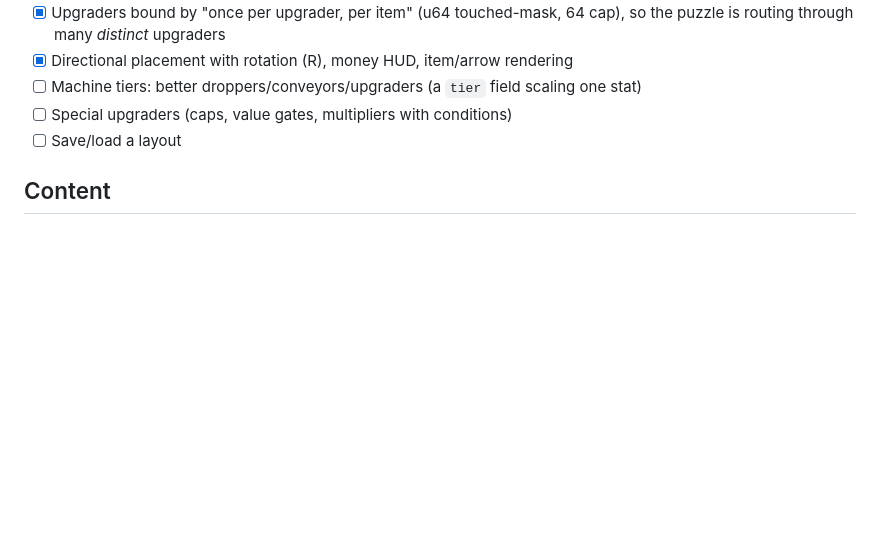
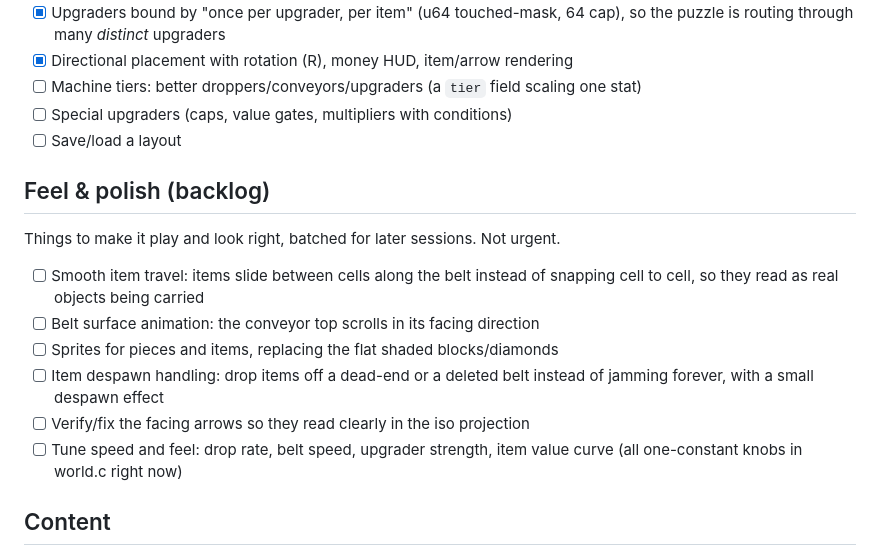
Before and after one commit to vetr0s/mach, a Markdown page: TODO.md, the part around the change. Rendered like a GitHub page; blank space fills up the shorter version.

Commit message:
todo: capture feel & polish backlog (smooth belts, sprites, tuning)

```diff
--- a/TODO.md
+++ b/TODO.md
@@ -53,6 +53,18 @@
 - [ ] Special upgraders (caps, value gates, multipliers with conditions)
 - [ ] Save/load a layout
 
+## Feel & polish (backlog)
+Things to make it play and look right, batched for later sessions. Not urgent.
+- [ ] Smooth item travel: items slide between cells along the belt instead of
+      snapping cell to cell, so they read as real objects being carried
+- [ ] Belt surface animation: the conveyor top scrolls in its facing direction
+- [ ] Sprites for pieces and items, replacing the flat shaded blocks/diamonds
+- [ ] Item despawn handling: drop items off a dead-end or a deleted belt instead of
+      jamming forever, with a small despawn effect
+- [ ] Verify/fix the facing arrows so they read clearly in the iso projection
+- [ ] Tune speed and feel: drop rate, belt speed, upgrader strength, item value
+      curve (all one-constant knobs in world.c right now)
+
 ## Content
 - [ ] Asset loading pipeline
 - [ ] Level/tilemap format and loader
```
